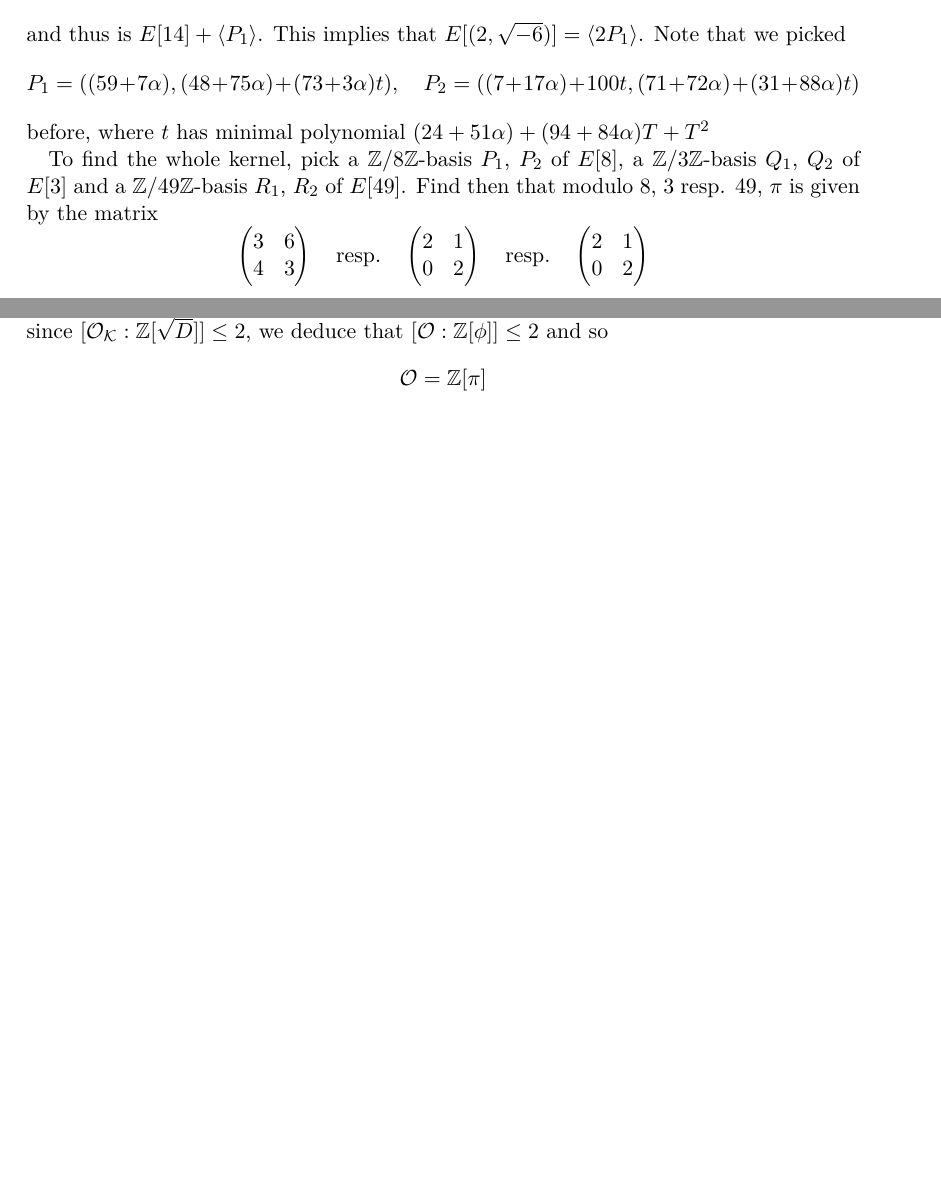
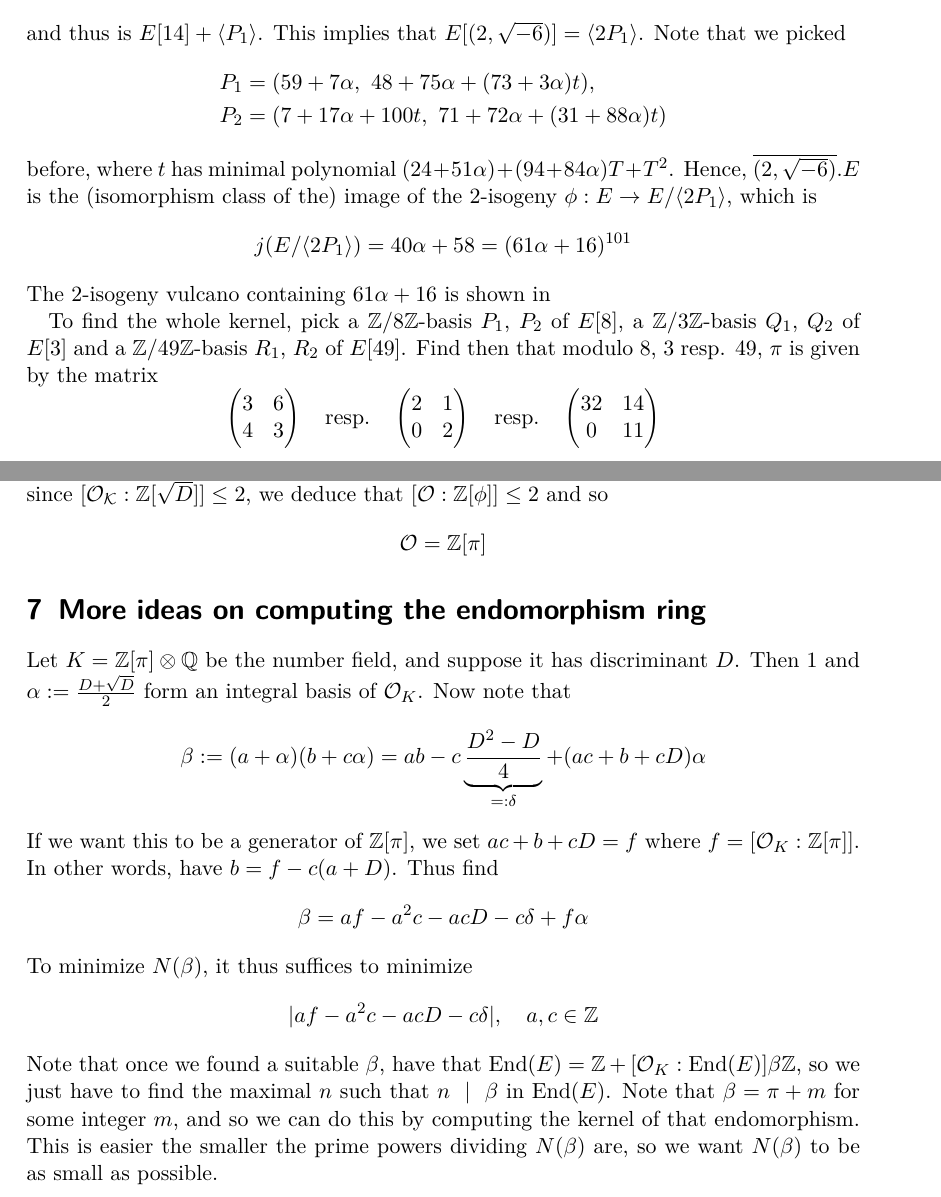
Before and after one commit to FeanorTheElf/supersingular-curve-gen, a LaTeX document (notes.tex): two parts of pages 12 and 14 of 20 before the commit and two parts of pages 12 and 15 of 22 after it, joined at a grey line, cut so that both start at the same text, the shorter picture padded with empty space. Compiled offline with pdfLaTeX.

Commit message:
Added more content

```diff
--- a/notes.tex
+++ b/notes.tex
@@ -532,7 +535,13 @@ Since $95 \equiv 3 \mod 4$ and $95 \equiv 4 \mod 7$, we see that $\ker(\pi - 95)
 and thus is $E[14] + \langle P_1 \rangle$.
 This implies that $E[(2, \sqrt{-6})] = \langle 2P_1 \rangle$.
 Note that we picked
+\begin{align*}
+    P_1 &= (59 + 7\alpha, \ 48 + 75\alpha + (73 + 3\alpha)t), \\
+    P_2 &= (7 + 17\alpha + 100t, \ 71 + 72\alpha + (31 + 88\alpha)t)
+\end{align*}
+before, where $t$ has minimal polynomial $(24 + 51\alpha) + (94 + 84\alpha) T + T^2$.
+Hence, $\overline{(2, \sqrt{-6})}.E$ is the (isomorphism class of the) image of the 2-isogeny $\phi: E \to E/\langle 2P_1 \rangle$, which is
 \begin{equation*}
-    P_1 = ((59 + 7\alpha), (48 + 75\alpha) + (73 + 3\alpha)t), \quad P_2 = ((7 + 17\alpha) + 100t, (71 + 72\alpha) + (31 + 88\alpha)t)
+    j(E/\langle 2P_1 \rangle) = 40\alpha + 58 = (61\alpha + 16)^{101}
 \end{equation*}
-before, where $t$ has minimal polynomial $(24 + 51\alpha) + (94 + 84\alpha) T + T^2$
+The 2-isogeny vulcano containing $61\alpha + 16$ is shown in
@@ -539,3 +551,4 @@ before, where $t$ has minimal polynomial $(24 + 51\alpha) + (94 + 84\alpha) T +
+\end{figure}
 
 To find the whole kernel, pick a $\Z/8\Z$-basis $P_1$, $P_2$ of $E[8]$, a $\Z/3\Z$-basis $Q_1$, $Q_2$ of $E[3]$ and a $\Z/49\Z$-basis $R_1$, $R_2$ of $E[49]$.
 Find then that modulo $8$, $3$ resp. $49$, $\pi$ is given by the matrix
@@ -545,7 +558,7 @@ Find then that modulo $8$, $3$ resp. $49$, $\pi$ is given by the matrix
     \end{matrix*}\right) \quad \text{resp.} \quad \left(\begin{matrix*}
         2 & 1 \\ 0 & 2
     \end{matrix*}\right) \quad \text{resp.} \quad \left(\begin{matrix*}
-        2 & 1 \\ 0 & 2
+        32 & 14 \\ 0 & 11
     \end{matrix*}\right)
 \end{equation*}
 
@@ -624,6 +637,27 @@ However, since $[\O_\K : \Z[\sqrt{D}]] \leq 2$, we deduce that $[\O : \Z[\phi]]
 \begin{equation*}
     \O = \Z[\pi]
 \end{equation*}
+
+\section{More ideas on computing the endomorphism ring}
+Let $K = \Z[\pi] \otimes \mathbb{Q}$ be the number field, and suppose it has discriminant $D$.
+Then 1 and $\alpha := \frac {D + \sqrt{D}} 2$ form an integral basis of $\O_K$.
+Now note that
+\begin{equation*}
+    \beta := (a + \alpha)(b + c\alpha) = a b - c \underbrace{\frac {D^2 - D} 4}_{=: \delta} + (ac + b + cD)\alpha
+\end{equation*}
+If we want this to be a generator of $\Z[\pi]$, we set $ac + b + cD = f$ where $f = [\O_K : \Z[\pi]]$.
+In other words, have $b = f - c(a + D)$.
+Thus find
+\begin{equation*}
+    \beta = af - a^2c - acD - c\delta + f\alpha
+\end{equation*}
+To minimize $N(\beta)$, it thus suffices to minimize
+\begin{equation*}
+    | af - a^2c - acD - c\delta |, \quad a, c \in \Z
+\end{equation*}
+Note that once we found a suitable $\beta$, have that $\End(E) = \Z + [\O_K : \End(E)] \beta \Z$, so we just have to find the maximal $n$ such that $n \divides \beta$ in $\End(E)$.
+Note that $\beta = \pi + m$ for some integer $m$, and so we can do this by computing the kernel of that endomorphism.
+This is easier the smaller the prime powers dividing $N(\beta)$ are, so we want $N(\beta)$ to be as small as possible.
 
 \section{$P_3$ and $Q_3$}
 \label{sec:numerical_values}
```
Also changed, not shown: example_ramified.png (added), notes.pdf, notes.tex (10 more changed lines), 4 other files.
